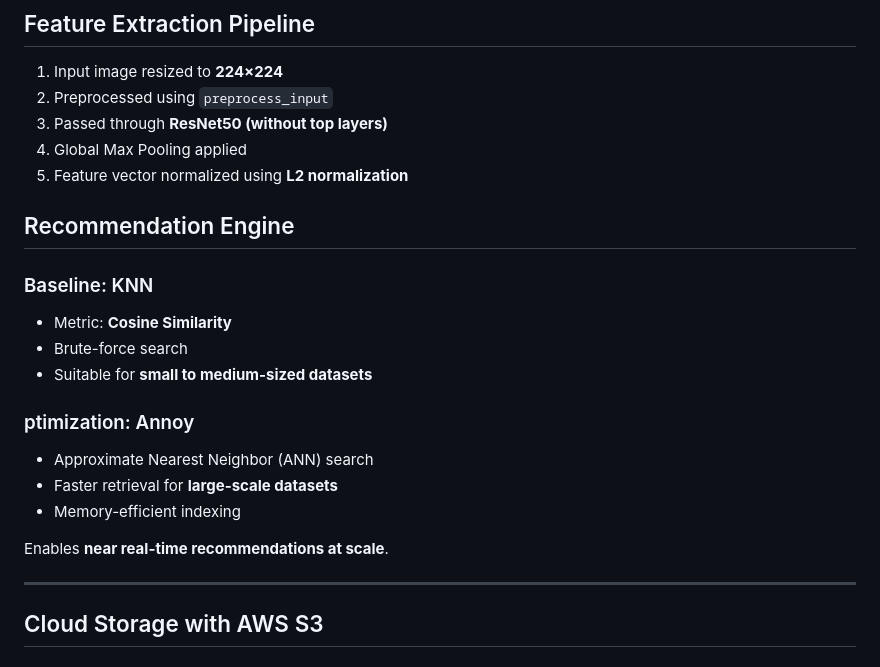
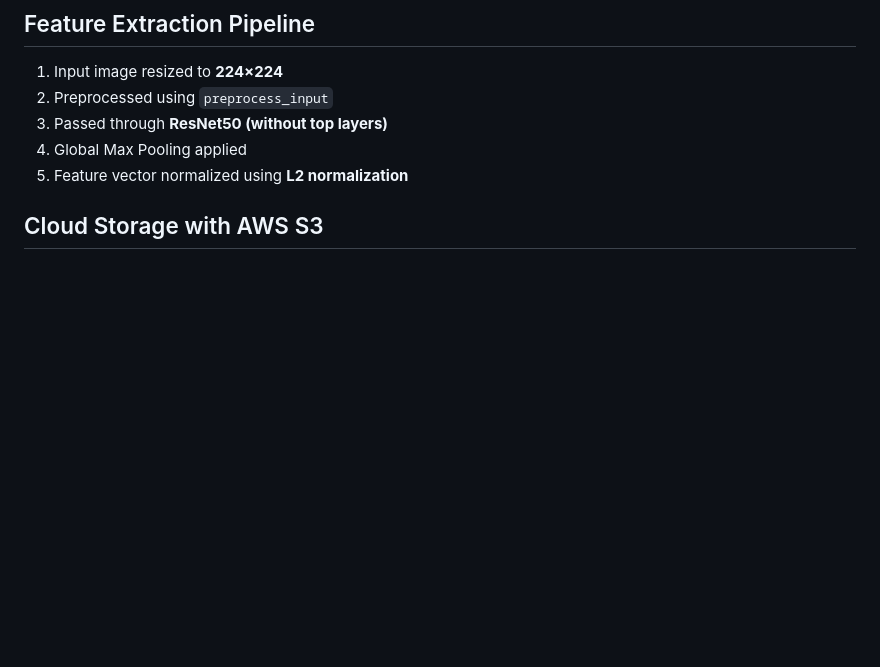
Before and after one commit to gaoharimran29-glitch/fashion-recommender-system-project, a Markdown page: README.md, the part around the change. Rendered like a GitHub page; blank space fills up the shorter version.

```diff
--- a/README.md
+++ b/README.md
@@ -215,21 +215,6 @@ print(df.columns)
 4. Global Max Pooling applied
 5. Feature vector normalized using **L2 normalization**
 
-## Recommendation Engine
-
-### Baseline: KNN
-- Metric: **Cosine Similarity**
-- Brute-force search
-- Suitable for **small to medium-sized datasets**
-
-### ptimization: Annoy
-- Approximate Nearest Neighbor (ANN) search
-- Faster retrieval for **large-scale datasets**
-- Memory-efficient indexing
-
-Enables **near real-time recommendations at scale**.
-
----
 
 ## Cloud Storage with AWS S3
 
```
